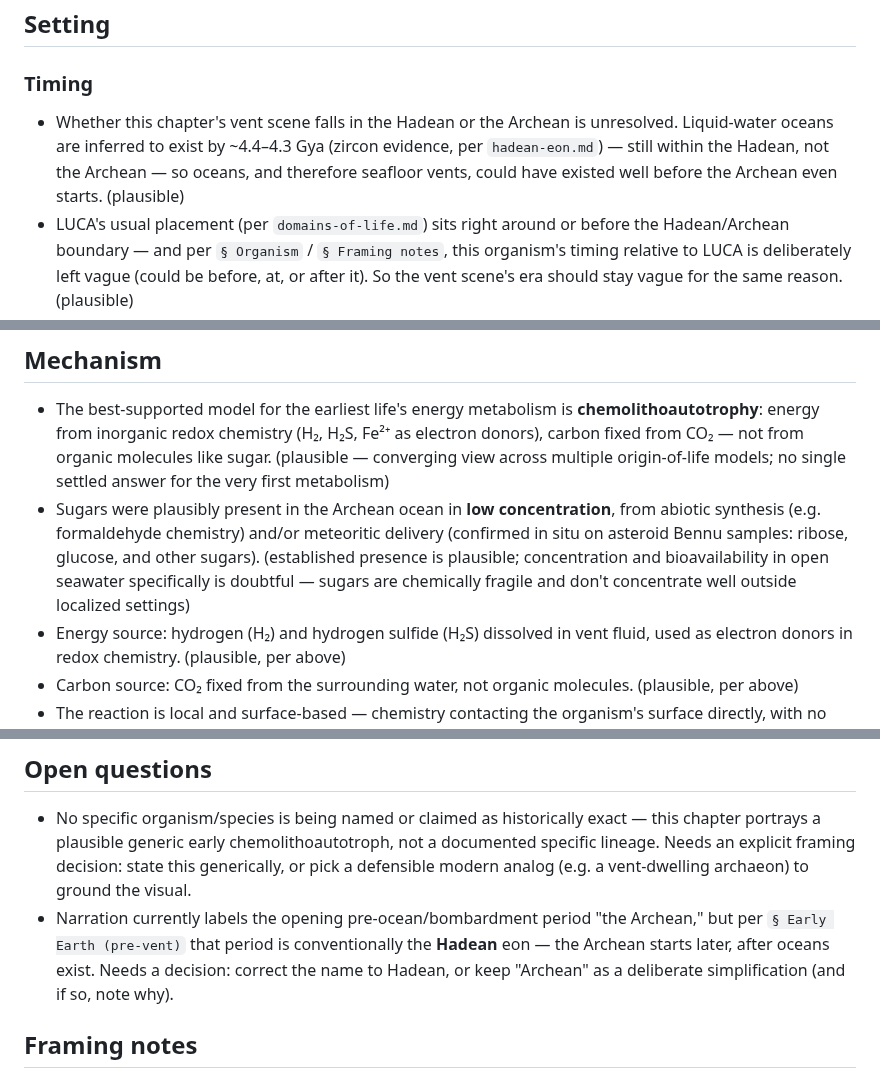
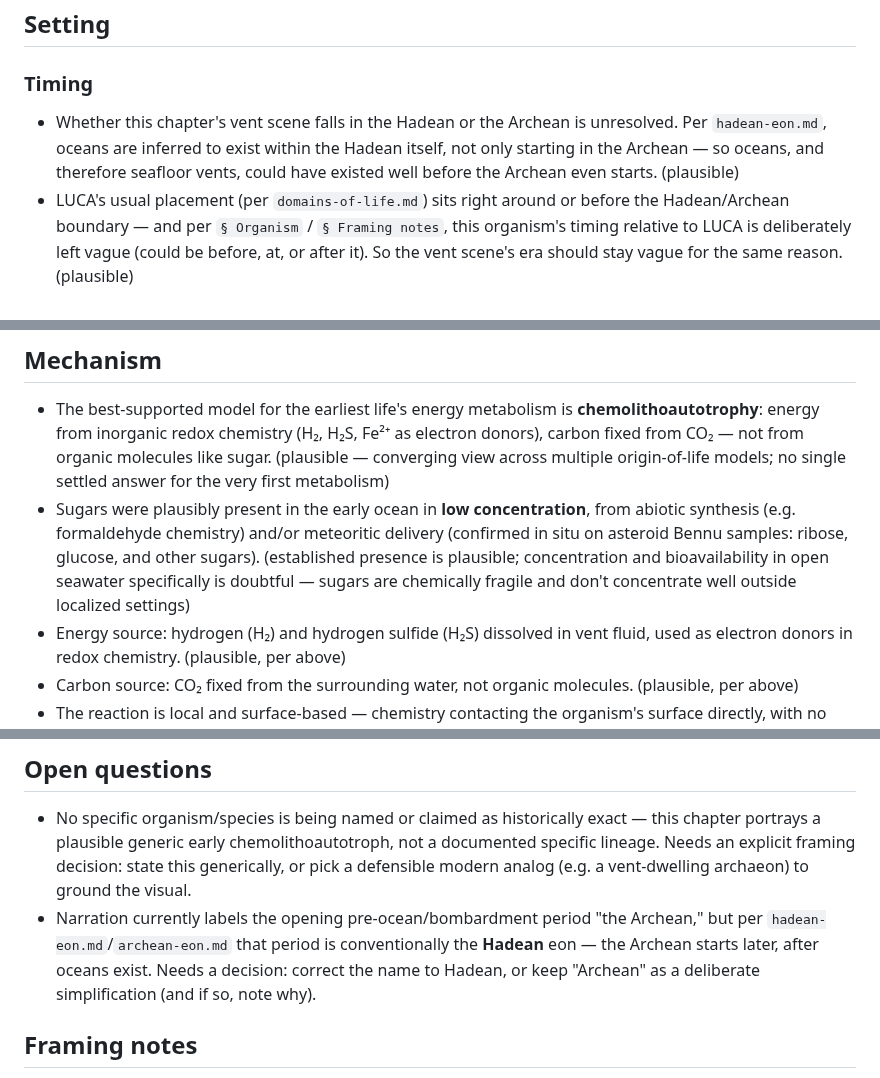
Before and after one commit to zhou-dong/alchemist-ai, a Markdown page: scripts/facts/ch-first-thing-alive.md, 3 parts joined by grey strips. Rendered like a GitHub page.

```diff
--- a/scripts/facts/ch-first-thing-alive.md
+++ b/scripts/facts/ch-first-thing-alive.md
@@ -10,7 +10,7 @@
 
 ### Timing
 
-- Whether this chapter's vent scene falls in the Hadean or the Archean is unresolved. Liquid-water oceans are inferred to exist by ~4.4–4.3 Gya (zircon evidence, per `hadean-eon.md`) — still within the Hadean, not the Archean — so oceans, and therefore seafloor vents, could have existed well before the Archean even starts. (plausible)
+- Whether this chapter's vent scene falls in the Hadean or the Archean is unresolved. Per `hadean-eon.md`, oceans are inferred to exist within the Hadean itself, not only starting in the Archean — so oceans, and therefore seafloor vents, could have existed well before the Archean even starts. (plausible)
 - LUCA's usual placement (per `domains-of-life.md`) sits right around or before the Hadean/Archean boundary — and per `§ Organism` / `§ Framing notes`, this organism's timing relative to LUCA is deliberately left vague (could be before, at, or after it). So the vent scene's era should stay vague for the same reason. (plausible)
 
 ### Location
@@ -36,7 +36,7 @@
 ## Mechanism
 
 - The best-supported model for the earliest life's energy metabolism is **chemolithoautotrophy**: energy from inorganic redox chemistry (H₂, H₂S, Fe²⁺ as electron donors), carbon fixed from CO₂ — not from organic molecules like sugar. (plausible — converging view across multiple origin-of-life models; no single settled answer for the very first metabolism)
-- Sugars were plausibly present in the Archean ocean in **low concentration**, from abiotic synthesis (e.g. formaldehyde chemistry) and/or meteoritic delivery (confirmed in situ on asteroid Bennu samples: ribose, glucose, and other sugars). (established presence is plausible; concentration and bioavailability in open seawater specifically is doubtful — sugars are chemically fragile and don't concentrate well outside localized settings)
+- Sugars were plausibly present in the early ocean in **low concentration**, from abiotic synthesis (e.g. formaldehyde chemistry) and/or meteoritic delivery (confirmed in situ on asteroid Bennu samples: ribose, glucose, and other sugars). (established presence is plausible; concentration and bioavailability in open seawater specifically is doubtful — sugars are chemically fragile and don't concentrate well outside localized settings)
 - Energy source: hydrogen (H₂) and hydrogen sulfide (H₂S) dissolved in vent fluid, used as electron donors in redox chemistry. (plausible, per above)
 - Carbon source: CO₂ fixed from the surrounding water, not organic molecules. (plausible, per above)
 - The reaction is local and surface-based — chemistry contacting the organism's surface directly, with no evidence for or need of any internal signal propagation across the organism at this stage. (speculative — this is a narrative simplification for pedagogical purposes, not a specific claim about a documented biochemical pathway)
@@ -44,7 +44,7 @@
 ## Open questions
 
 - No specific organism/species is being named or claimed as historically exact — this chapter portrays a plausible generic early chemolithoautotroph, not a documented specific lineage. Needs an explicit framing decision: state this generically, or pick a defensible modern analog (e.g. a vent-dwelling archaeon) to ground the visual.
-- Narration currently labels the opening pre-ocean/bombardment period "the Archean," but per `§ Early Earth (pre-vent)` that period is conventionally the **Hadean** eon — the Archean starts later, after oceans exist. Needs a decision: correct the name to Hadean, or keep "Archean" as a deliberate simplification (and if so, note why).
+- Narration currently labels the opening pre-ocean/bombardment period "the Archean," but per `hadean-eon.md`/`archean-eon.md` that period is conventionally the **Hadean** eon — the Archean starts later, after oceans exist. Needs a decision: correct the name to Hadean, or keep "Archean" as a deliberate simplification (and if so, note why).
 
 ## Framing notes
 
```
